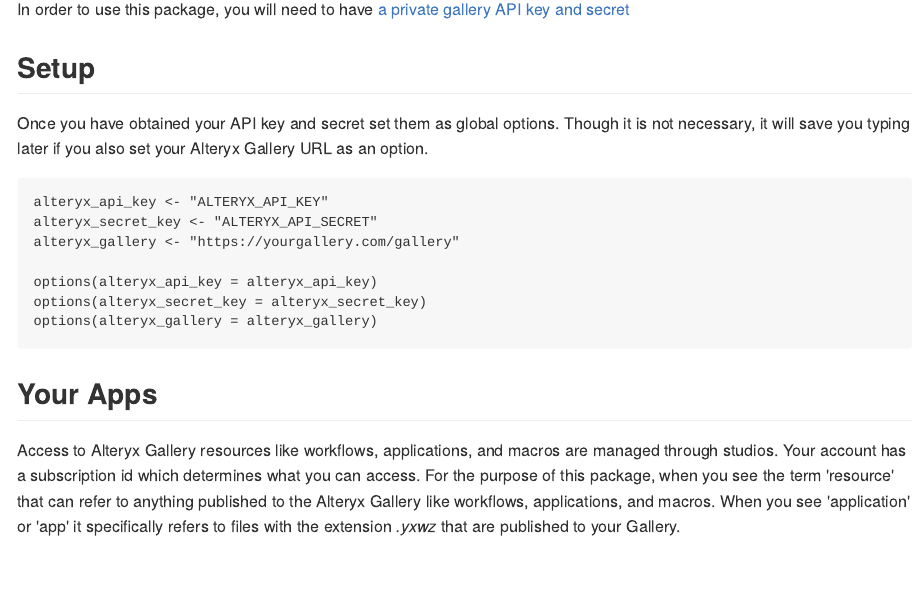
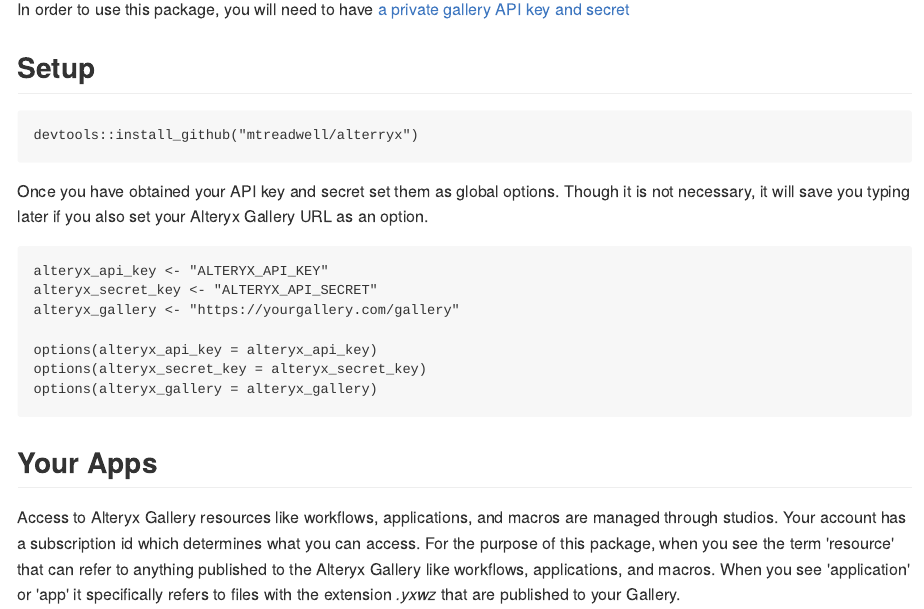
Before and after one commit to assimilate-dev/alterryx, an R Markdown document (README.Rmd): the page in a window 1100 px wide, from 170 px down. The pictures show the output file README.md that the author committed with the source, drawn offline in the style of GitHub.

Commit message:
add installation instructions to README

````diff
--- a/README.Rmd
+++ b/README.Rmd
@@ -19,6 +19,10 @@
 API key and secret](https://community.alteryx.com/t5/Alteryx-Knowledge-Base/Private-Gallery-API-Key-and-Secret/ta-p/22009)
 
 ## Setup
+
+```{r installation, eval = FALSE}
+devtools::install_github("mtreadwell/alterryx")
+```
 
 Once you have obtained your API key and secret set them as global options.
 Though it is not necessary, it will save you typing later if you also set your
````
Also changed, not shown: README.md.
